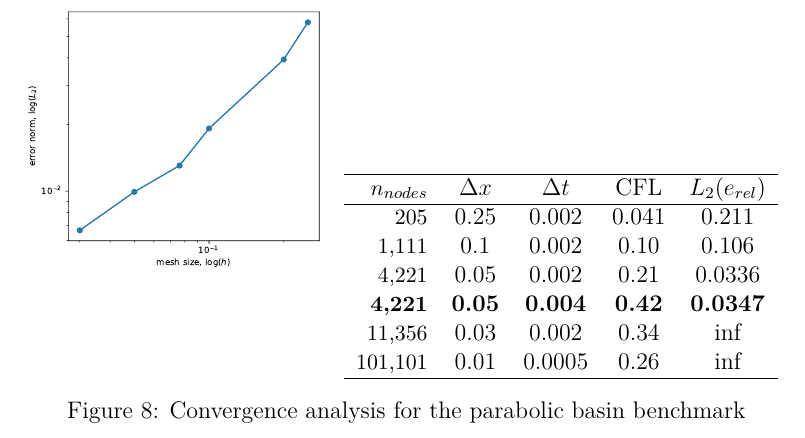
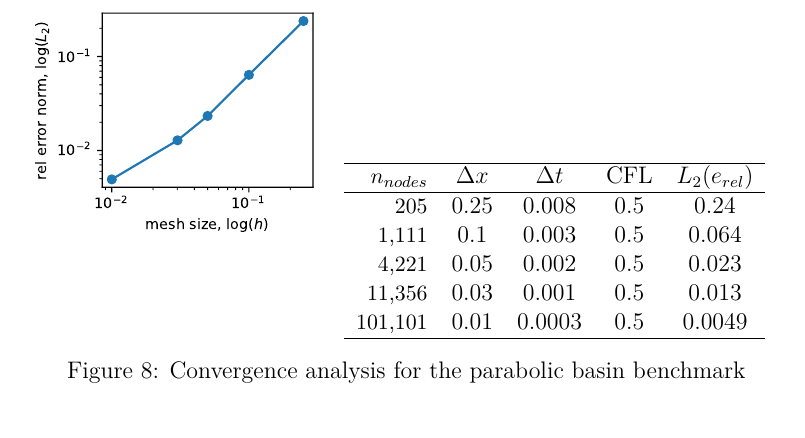
Before and after one commit to miguelmaso/stabilization, a LaTeX paper (main.tex): part of page 16 of 25, cut so that both start at the same text. Compiled offline with pdfLaTeX.

Commit message:
conv graph

```diff
--- a/main.tex
+++ b/main.tex
@@ -617,15 +617,21 @@ x_2(t) = -\frac{1}{2}\cos(2Bt) + a + \frac{L}{2}
 \begin{subfigure}{0.58\textwidth}
     \begin{tabular}{+>{\small}r^c^c^c^c} \hline
     $n_{nodes}$ & $\Delta x$ & $\Delta t$ & CFL & $L_2(e_{rel})$ \\ \hline
-    205     & 0.25  &  0.002 & 0.041 & 0.211 \\ %0.0760 \\
-%    306     & 0.2   &  0.002 & 0.051 & 0.138 \\ %0.0496 \\
-    1,111   & 0.1   &  0.002 &  0.10 & 0.106 \\ %0.0382 \\
-%    1,876   & 0.075 &  0.002 &  0.14 & 0.0619 \\ %0.0223 \\
-    4,221   & 0.05  &  0.002 &  0.21 & 0.0336 \\ %0.0121 \\
-\rowstyle{\bfseries}
-    4,221   & 0.05  &  0.004 &  0.42 & 0.0347 \\ %0.0113 \\
-    11,356  & 0.03  &  0.002 &  0.34 & inf \\
-    101,101 & 0.01  &  0.0005 &  0.26 & inf \\ \hline
+%     205     & 0.25  &  0.002 & 0.041 & 0.211 \\ %0.0760 \\
+%     306     & 0.2   &  0.002 & 0.051 & 0.138 \\ %0.0496 \\
+%     1,111   & 0.1   &  0.002 &  0.10 & 0.106 \\ %0.0382 \\
+%     1,876   & 0.075 &  0.002 &  0.14 & 0.0619 \\ %0.0223 \\
+%     4,221   & 0.05  &  0.002 &  0.21 & 0.0336 \\ %0.0121 \\
+% \rowstyle{\bfseries}
+%     4,221   & 0.05  &  0.004 &  0.42 & 0.0347 \\ %0.0113 \\
+%     11,356  & 0.03  &  0.002 &  0.34 & inf \\
+%     101,101 & 0.01  &  0.0005 &  0.26 & inf \\ \hline
+205 & 0.25 & 0.008 & 0.5 & 0.24 \\
+1,111 & 0.1 & 0.003 & 0.5 & 0.064 \\
+4,221 & 0.05 & 0.002 & 0.5 & 0.023 \\
+11,356 & 0.03 & 0.001 & 0.5 & 0.013 \\
+101,101 & 0.01 & 0.0003 & 0.5 & 0.0049 \\
+    \hline
     \end{tabular}
 \end{subfigure}
 \caption{Convergence analysis for the parabolic basin benchmark}
```
Also changed, not shown: img/par/conv_1.pdf, 1 other file.
